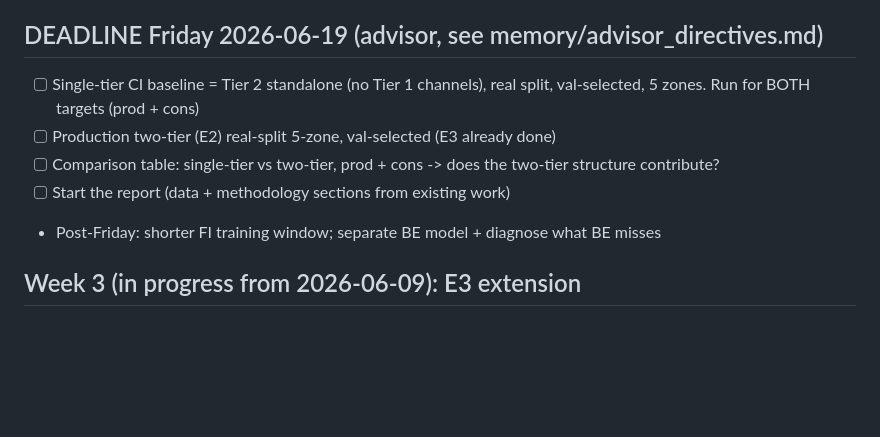
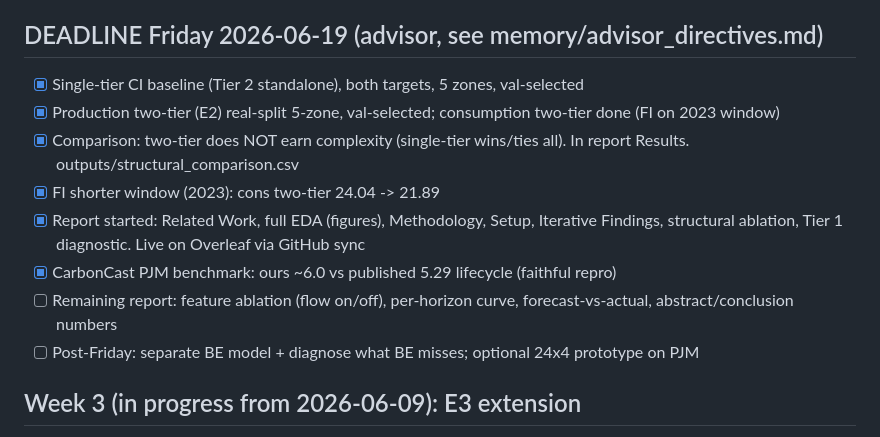
Before and after one commit to nicolaswilches/carbon-intensity-forecast, a Markdown page: TASKS.md, the part around the change. Rendered like a GitHub page; blank space fills up the shorter version.

Commit message:
tasks: Friday structural-ablation deliverables complete

```diff
--- a/TASKS.md
+++ b/TASKS.md
@@ -58,11 +58,14 @@ Collection-first because Test B window (Jun 8-21) is a live, non-recoverable clo
 
 ## DEADLINE Friday 2026-06-19 (advisor, see memory/advisor_directives.md)
 
-- [ ] Single-tier CI baseline = Tier 2 standalone (no Tier 1 channels), real split, val-selected, 5 zones. Run for BOTH targets (prod + cons)
-- [ ] Production two-tier (E2) real-split 5-zone, val-selected (E3 already done)
-- [ ] Comparison table: single-tier vs two-tier, prod + cons -> does the two-tier structure contribute?
-- [ ] Start the report (data + methodology sections from existing work)
-- Post-Friday: shorter FI training window; separate BE model + diagnose what BE misses
+- [x] Single-tier CI baseline (Tier 2 standalone), both targets, 5 zones, val-selected
+- [x] Production two-tier (E2) real-split 5-zone, val-selected; consumption two-tier done (FI on 2023 window)
+- [x] Comparison: two-tier does NOT earn complexity (single-tier wins/ties all). In report Results. outputs/structural_comparison.csv
+- [x] FI shorter window (2023): cons two-tier 24.04 -> 21.89
+- [x] Report started: Related Work, full EDA (figures), Methodology, Setup, Iterative Findings, structural ablation, Tier 1 diagnostic. Live on Overleaf via GitHub sync
+- [x] CarbonCast PJM benchmark: ours ~6.0 vs published 5.29 lifecycle (faithful repro)
+- [ ] Remaining report: feature ablation (flow on/off), per-horizon curve, forecast-vs-actual, abstract/conclusion numbers
+- [ ] Post-Friday: separate BE model + diagnose what BE misses; optional 24x4 prototype on PJM
 
 ## Week 3 (in progress from 2026-06-09): E3 extension
 
```
